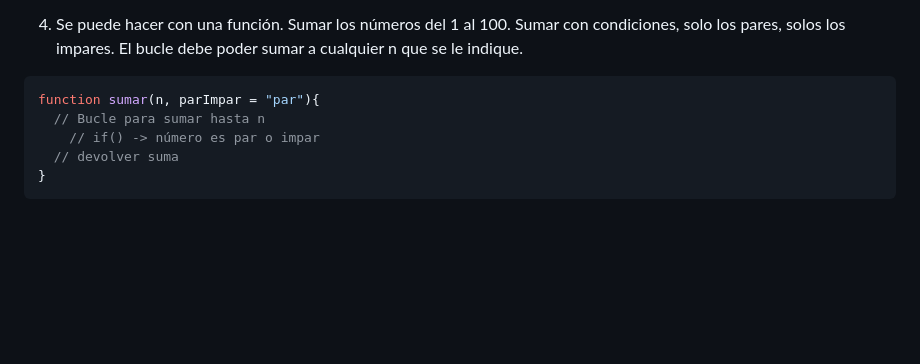
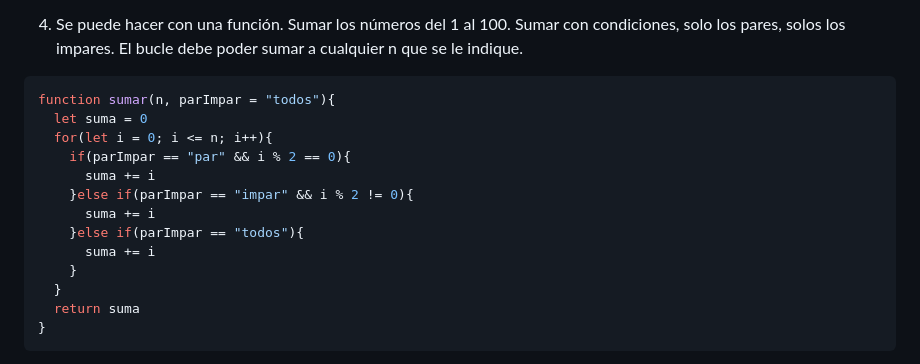
Before and after one commit to cesarlpb/IFCT0609_CEN, a Markdown page: examenes/modulo2.md, the part around the change. Rendered like a GitHub page; blank space fills up the shorter version.

Commit message:
Ej 4. Suma de números con param para, impar, todos

````diff
--- a/examenes/modulo2.md
+++ b/examenes/modulo2.md
@@ -62,10 +62,18 @@ Si la compra supera los 500 euros le descuenta un 15%
 4. Se puede hacer con una función. Sumar los números del 1 al 100. Sumar con condiciones, solo los pares, solos los impares. El bucle debe poder sumar a cualquier n que se le indique.
 
 ```javascript
-function sumar(n, parImpar = "par"){
-  // Bucle para sumar hasta n
-    // if() -> número es par o impar
-  // devolver suma
+function sumar(n, parImpar = "todos"){
+  let suma = 0
+  for(let i = 0; i <= n; i++){
+    if(parImpar == "par" && i % 2 == 0){
+      suma += i
+    }else if(parImpar == "impar" && i % 2 != 0){
+      suma += i
+    }else if(parImpar == "todos"){
+      suma += i
+    }
+  }
+  return suma
 }
 ```
 
````
